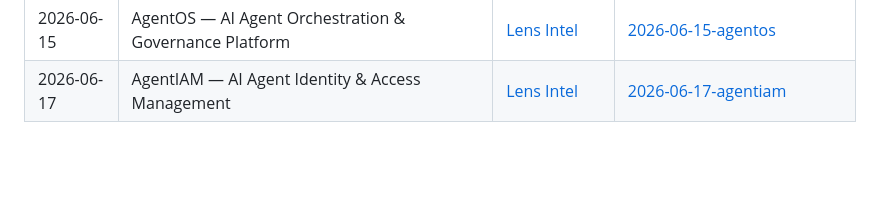
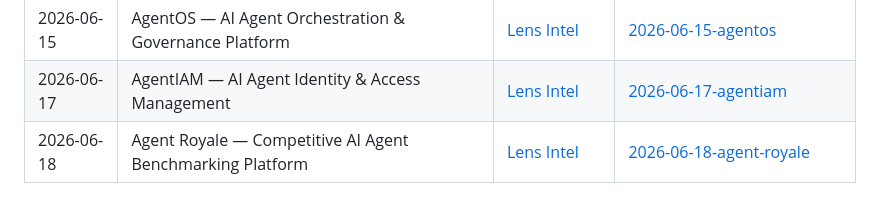
Before and after one commit to Jsardhara/forge-projects, a Markdown page: INDEX.md, the part around the change. Rendered like a GitHub page; blank space fills up the shorter version.

Commit message:
chore: add Agent Royale to INDEX.md (2026-06-18)

```diff
--- a/INDEX.md
+++ b/INDEX.md
@@ -26,3 +26,4 @@ One project per day, autonomously generated from world news.
 | 2026-06-14 | RegShield — AI Compliance & Regulatory Shield Platform | [Lens Intel](C:/Users/jyot2/jarvis/state/lens-daily-intel.md) | [2026-06-14-regshield](./2026-06-14-regshield) |
 | 2026-06-15 | AgentOS — AI Agent Orchestration & Governance Platform | [Lens Intel](C:/Users/jyot2/jarvis/state/lens-daily-intel.md) | [2026-06-15-agentos](./2026-06-15-agentos) |
 | 2026-06-17 | AgentIAM — AI Agent Identity & Access Management | [Lens Intel](C:/Users/jyot2/jarvis/state/lens-daily-intel.md) | [2026-06-17-agentiam](./2026-06-17-agentiam) |
+| 2026-06-18 | Agent Royale — Competitive AI Agent Benchmarking Platform | [Lens Intel](C:/Users/jyot2/jarvis/state/lens-daily-intel.md) | [2026-06-18-agent-royale](./2026-06-18-agent-royale) |
```
